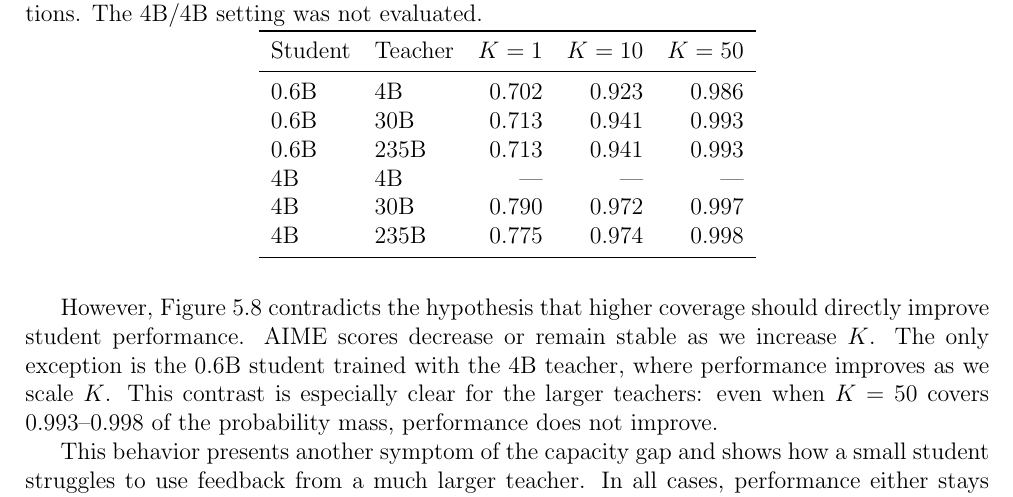
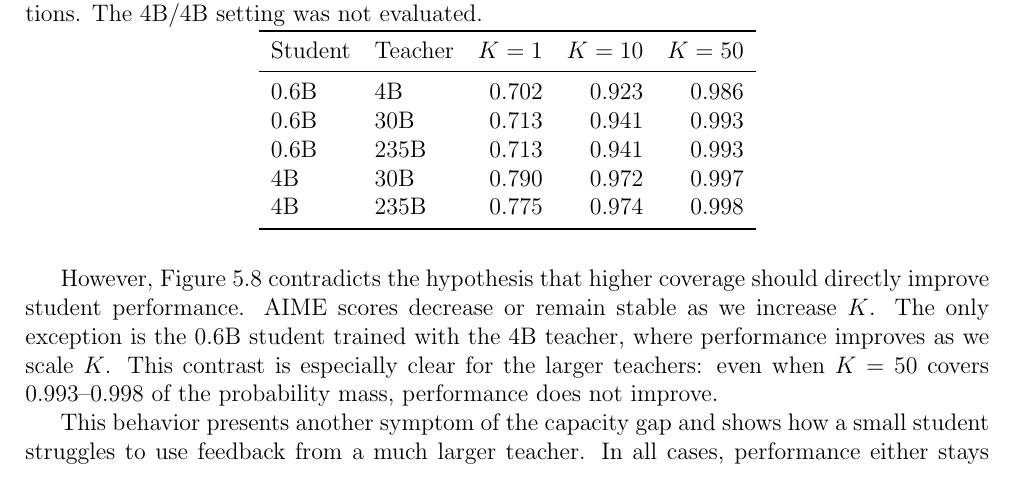
Before and after one commit to cmpatino/msc-thesis, a LaTeX thesis (main.tex, which reads sections/experiments.tex): part of page 28 of 38, cut so that both start at the same text. Compiled offline with pdfLaTeX.

Commit message:
Updates from Overleaf

```diff
--- a/sections/experiments.tex
+++ b/sections/experiments.tex
@@ -324,7 +324,6 @@ We calculated the probability mass coverage, as defined in Section \ref{sec:metr
     0.6B & 4B   & 0.702 & 0.923 & 0.986 \\
     0.6B & 30B  & 0.713 & 0.941 & 0.993 \\
     0.6B & 235B & 0.713 & 0.941 & 0.993 \\
-    4B   & 4B   & \textemdash & \textemdash & \textemdash \\
     4B   & 30B  & 0.790 & 0.972 & 0.997 \\
     4B   & 235B & 0.775 & 0.974 & 0.998 \\
     \bottomrule
```
